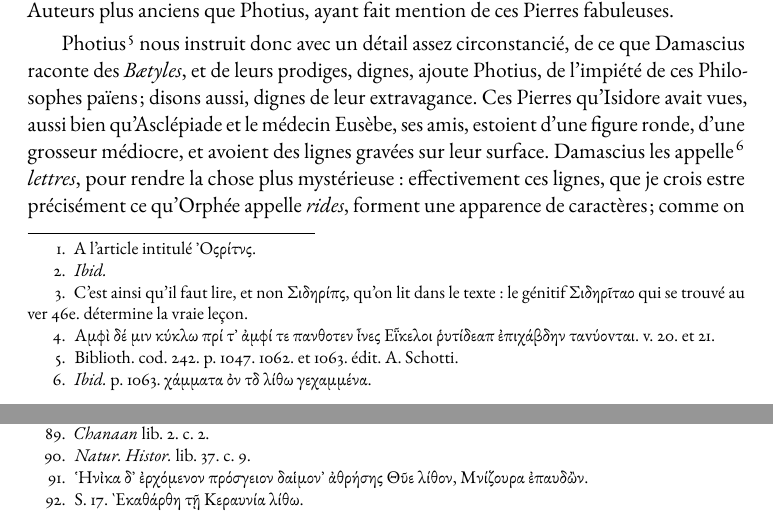
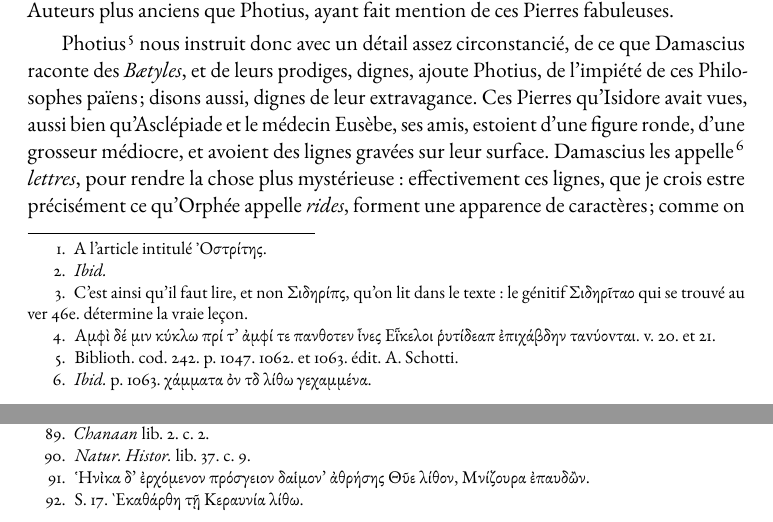
Before and after one commit to solaranamnesis/camille-falconet, a LaTeX thesis (dissertation-sur-les-baetyles/full-text-french.tex): two parts of pages 2 and 12 of 13, joined at a grey line, cut so that both start at the same text. Compiled offline with pdfLaTeX.

Commit message:
Update full-text-french.tex

```diff
--- a/dissertation-sur-les-baetyles/full-text-french.tex
+++ b/dissertation-sur-les-baetyles/full-text-french.tex
@@ -80,9 +80,9 @@
 \setlength{\parskip}{1mm plus1mm minus1mm}
 \clearpage
 \paragraph{}
-Dans le Poème des Pierres attribué à Orphée, immédiatement après l'article de l'Aimant,\footnote{A l'article intitulé Ὀςρίτνς.} on lit la description d'une Pierre appelée \emph{Ophitès}, et d'un nom plus particulier, le vrai \emph{Sideritès}. Quelque fabuleux que soit ce que le Poète dit de l'Aimant, aussi bien que des autres Pierres, il se surpasse lui-même dans ce qu'il nous raconte du Sideritès. Les propriétés extravagantes qu'il lui attribué, m'ont fait ressouvenir de ce que j'avois remarqué sur les Pierres appelées \emph{Bætyles} et j'ai cru les reconnaître ici sous un nom différent : cela m'a donné envie de relire ce que j'avois autrefois recueilli sur les \emph{Bætyles}, et de vous donner le précis de ce recueil en y ajoutant quelques réflexions. Le sujet est peut-être encore plus curieux qu'il ne le paraît aux Savants à qui il est déjà connu ; mais ce qui me détermine le plus à vous entretenir des merveilles des \emph{Bætyles}, c'est que je crois avoir trouvé dans les opinions de ceux qui ont mal entendu l'Histoire Naturelle, l'origine d'un merveilleux qui semble d'abord n'avoir d'autre fondement, que la seule bizarrerie de l'esprit humain livré à la superstition.
+Dans le Poème des Pierres attribué à Orphée, immédiatement après l'article de l'Aimant,\footnote{A l'article intitulé Ὀστρίτης.} on lit la description d'une Pierre appelée \emph{Ophitès}, et d'un nom plus particulier, le vrai \emph{Sideritès}. Quelque fabuleux que soit ce que le Poète dit de l'Aimant, aussi bien que des autres Pierres, il se surpasse lui-même dans ce qu'il nous raconte du Sideritès. Les propriétés extravagantes qu'il lui attribué, m'ont fait ressouvenir de ce que j'avois remarqué sur les Pierres appelées \emph{Bætyles} et j'ai cru les reconnaître ici sous un nom différent : cela m'a donné envie de relire ce que j'avois autrefois recueilli sur les \emph{Bætyles}, et de vous donner le précis de ce recueil en y ajoutant quelques réflexions. Le sujet est peut-être encore plus curieux qu'il ne le paraît aux Savants à qui il est déjà connu ; mais ce qui me détermine le plus à vous entretenir des merveilles des \emph{Bætyles}, c'est que je crois avoir trouvé dans les opinions de ceux qui ont mal entendu l'Histoire Naturelle, l'origine d'un merveilleux qui semble d'abord n'avoir d'autre fondement, que la seule bizarrerie de l'esprit humain livré à la superstition.
 
-Voici d'abord ce que\footnote{\emph{Ibid.}} dit le faux Orphée : Apollon donna au Troyen Helenus le vrai\footnote{C'est ainsi qu'il faut lire, et non Σιδηρίπς, qu'on lit dans le texte : le génitif Σιδηρῖταο qui se trouvé au ver 46e. détermine la vraie leçon.} \emph{Sideritès}, que d'autres appellent \emph{Ophitès}, Pierre qui a le don de la parole : cette Pierre est un peu raboteuse, elle est dure, pesante et noire, et\footnote{Αμφὶ δέ μιν κύκλω πρί τ᾽ ἀμφί τε πανθοτεν ἶνες Εῗκελοι ῥυτίδεαπ ἐπιχάβδην ταvύοvται. v. 20. et 21.} a des rides qui s'étendent circulairement sur sa surface. Quand Helenus voulait employer la vertu de cette Pierre, il s'abstenait pendant 21. jours du lit conjugal, des bains publics, et de la viande des animaux ; ensuite il faisait plusieurs sacrifices, il lavait la Pierre dans une fontaine, l'enveloppait précieusement, et la portait dans son sein : après cette préparation qui rendait la Pierre animée, pour l'exciter à parler, il la prenait à la main, et faisait semblant de vouloir la jeter ; alors elle rendait un cri semblable à celui d'un enfant qui désire le lait de sa nourrice : Helenus profitant de ce moment interrogeait le Pierre sur ce qu'il voulait savoir, et en recevait des réponses certaines : c'est sur ces réponses qu'il prédit la ruine de Troy sa patrie.
+Voici d'abord ce que\footnote{\emph{Ibid.}} dit le faux Orphée : Apollon donna au Troyen Helenus le vrai\footnote{C'est ainsi qu'il faut lire, et non Σιδηρίπς, qu'on lit dans le texte : le génitif Σιδηρῖταο qui se trouvé au ver 46e. détermine la vraie leçon.} \emph{Sideritès}, que d'autres appellent \emph{Ophitès}, Pierre qui a le don de la parole : cette Pierre est un peu raboteuse, elle est dure, pesante et noire, et\footnote{Αμφὶ δέ μιν κύκλω πρί τ' ἀμφί τε πανθοτεν ἶνες Εῗκελοι ῥυτίδεαπ ἐπιχάβδην ταvύοvται. v. 20. et 21.} a des rides qui s'étendent circulairement sur sa surface. Quand Helenus voulait employer la vertu de cette Pierre, il s'abstenait pendant 21. jours du lit conjugal, des bains publics, et de la viande des animaux ; ensuite il faisait plusieurs sacrifices, il lavait la Pierre dans une fontaine, l'enveloppait précieusement, et la portait dans son sein : après cette préparation qui rendait la Pierre animée, pour l'exciter à parler, il la prenait à la main, et faisait semblant de vouloir la jeter ; alors elle rendait un cri semblable à celui d'un enfant qui désire le lait de sa nourrice : Helenus profitant de ce moment interrogeait le Pierre sur ce qu'il voulait savoir, et en recevait des réponses certaines : c'est sur ces réponses qu'il prédit la ruine de Troy sa patrie.
 
 J'ai honte de vous rapporter de pareilles fadaises ; quel autre nom donner à cela ? Mais Photius cet Écrivain grave et judicieux, n'a pas dédaigné de nous en conserver de la même force, dans son extrait de la Vie d'Isidore par Damascius. La ressemblance de ce que je trouvé touchant les \emph{Bætyles} dans cet extrait, avec ce que je viens de citer d'Orphée, m'engage à rapporter ici tout de suite ce que dit Photius ; quoique depuis Orphée, beaucoup d'autres Auteurs plus anciens que Photius, ayant fait mention de ces Pierres fabuleuses.
 
```
Also changed, not shown: dissertation-sur-les-baetyles/full-text-french.tex (4 more changed lines).
